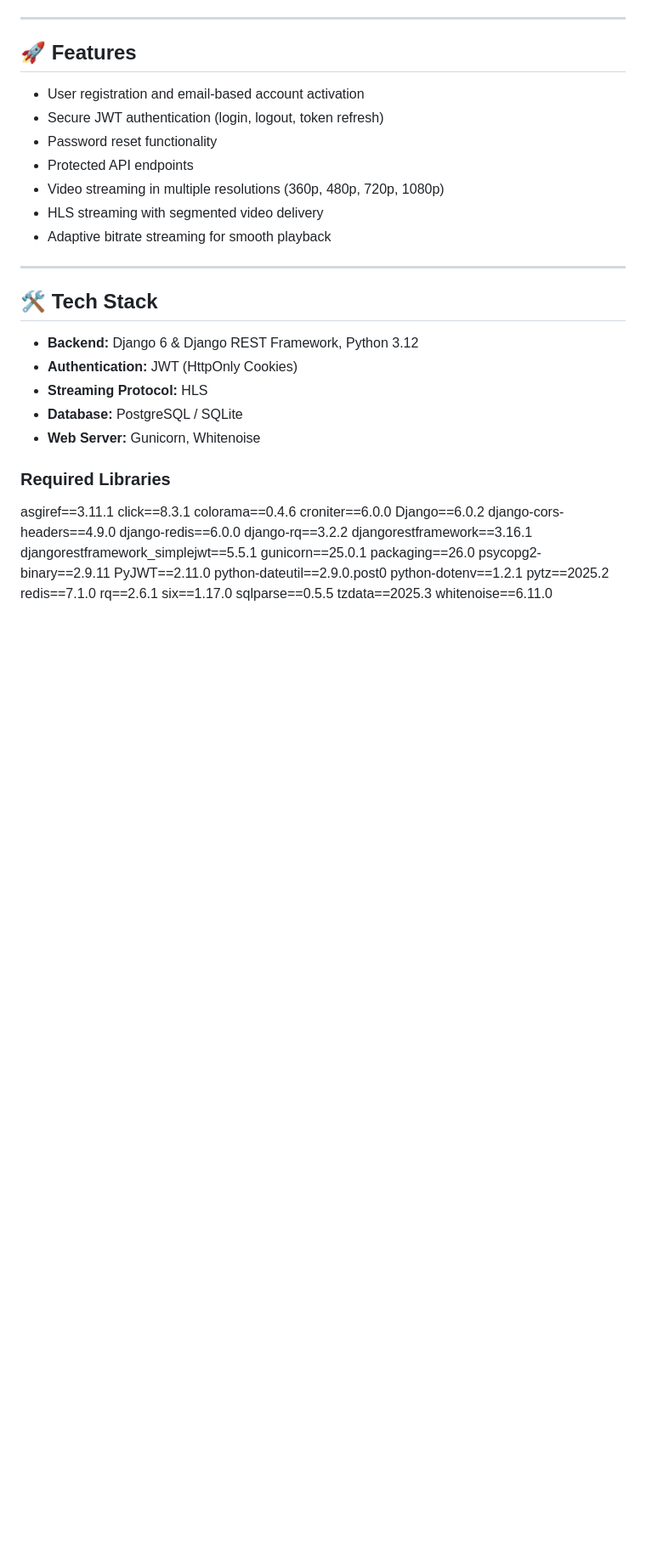
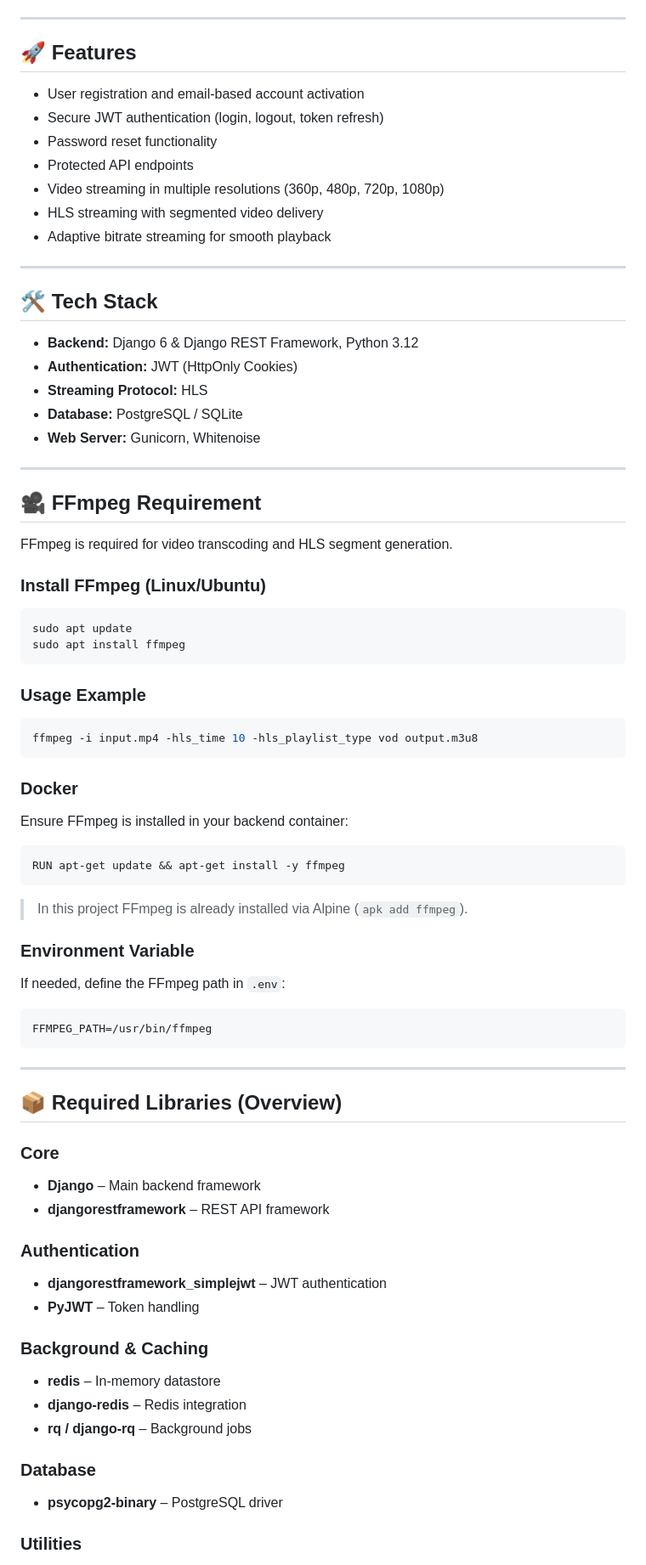
Before and after one commit to philiptesch/videoflix, a Markdown page: README.md, the part around one of its changes. Shown at 85% size. Rendered like a GitHub page; blank space fills up the shorter version.

````diff
--- a/README.md
+++ b/README.md
@@ -26,28 +26,66 @@ Authentication is securely handled using **JWT (JSON Web Tokens)**, and video de
 * **Database:** PostgreSQL / SQLite
 * **Web Server:** Gunicorn, Whitenoise
 
-### Required Libraries
+---
 
-asgiref==3.11.1
-click==8.3.1
-colorama==0.4.6
-croniter==6.0.0
-Django==6.0.2
-django-cors-headers==4.9.0
-django-redis==6.0.0
-django-rq==3.2.2
-djangorestframework==3.16.1
-djangorestframework_simplejwt==5.5.1
-gunicorn==25.0.1
-packaging==26.0
-psycopg2-binary==2.9.11
-PyJWT==2.11.0
-python-dateutil==2.9.0.post0
-python-dotenv==1.2.1
-pytz==2025.2
-redis==7.1.0
-rq==2.6.1
-six==1.17.0
-sqlparse==0.5.5
-tzdata==2025.3
-whitenoise==6.11.0
+## 🎥 FFmpeg Requirement
+
+FFmpeg is required for video transcoding and HLS segment generation.
+
+### Install FFmpeg (Linux/Ubuntu)
+
+```bash
+sudo apt update
+sudo apt install ffmpeg
+```
+
+### Usage Example
+
+```bash
+ffmpeg -i input.mp4 -hls_time 10 -hls_playlist_type vod output.m3u8
+```
+
+### Docker
+
+Ensure FFmpeg is installed in your backend container:
+
+```Dockerfile
+RUN apt-get update && apt-get install -y ffmpeg
+```
+
+> In this project FFmpeg is already installed via Alpine (`apk add ffmpeg`).
+
+### Environment Variable
+
+If needed, define the FFmpeg path in `.env`:
+
+```
+FFMPEG_PATH=/usr/bin/ffmpeg
+```
+
+---
+
+## 📦 Required Libraries (Overview)
+
+### Core
+
+* **Django** – Main backend framework
+* **djangorestframework** – REST API framework
+
+### Authentication
+
+* **djangorestframework_simplejwt** – JWT authentication
+* **PyJWT** – Token handling
+
+### Background & Caching
+
+* **redis** – In-memory datastore
+* **django-redis** – Redis integration
+* **rq / django-rq** – Background jobs
+
+### Database
+
+* **psycopg2-binary** – PostgreSQL driver
+
+### Utilities
+
````
Also changed, not shown: other parts of README.md (+78 -146 lines).
